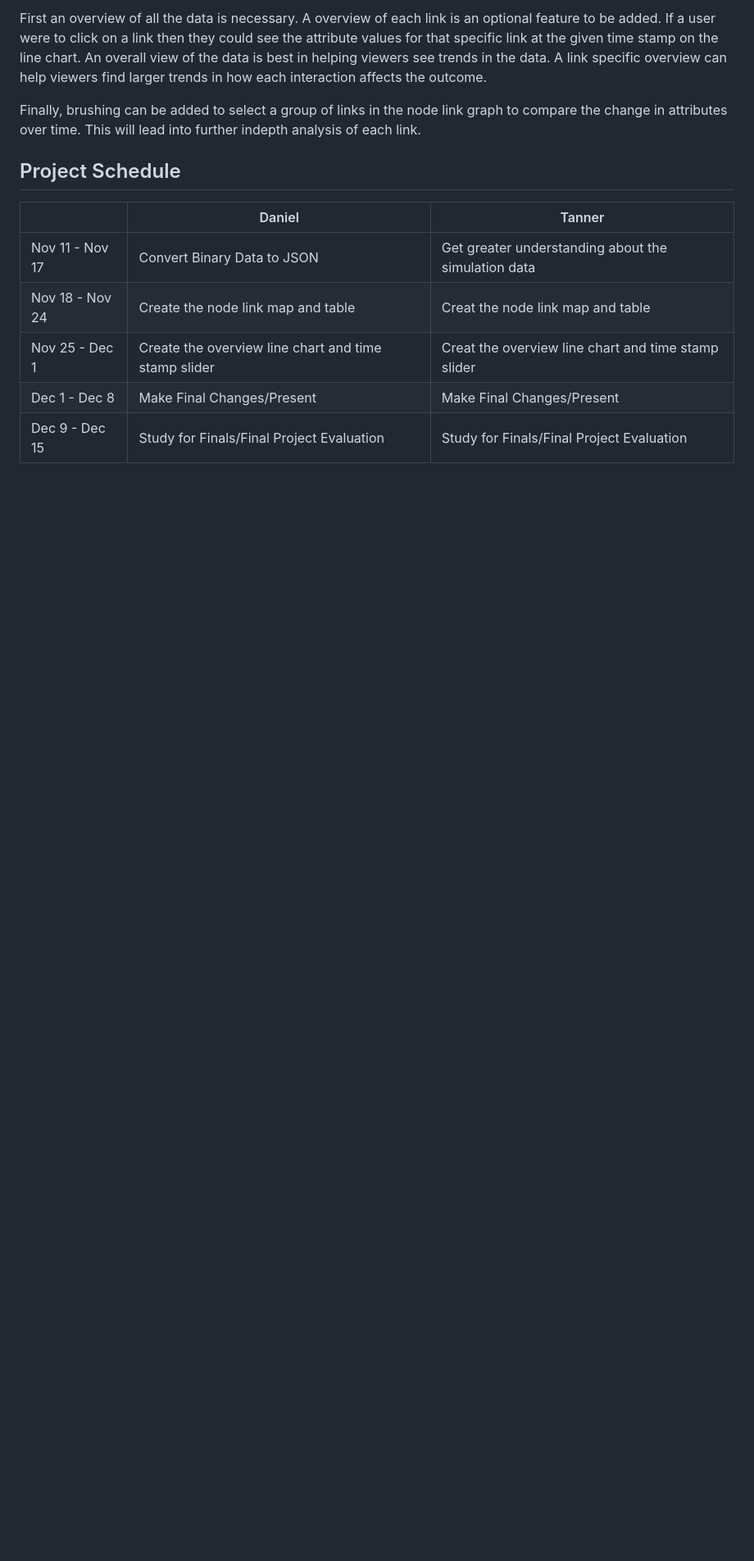
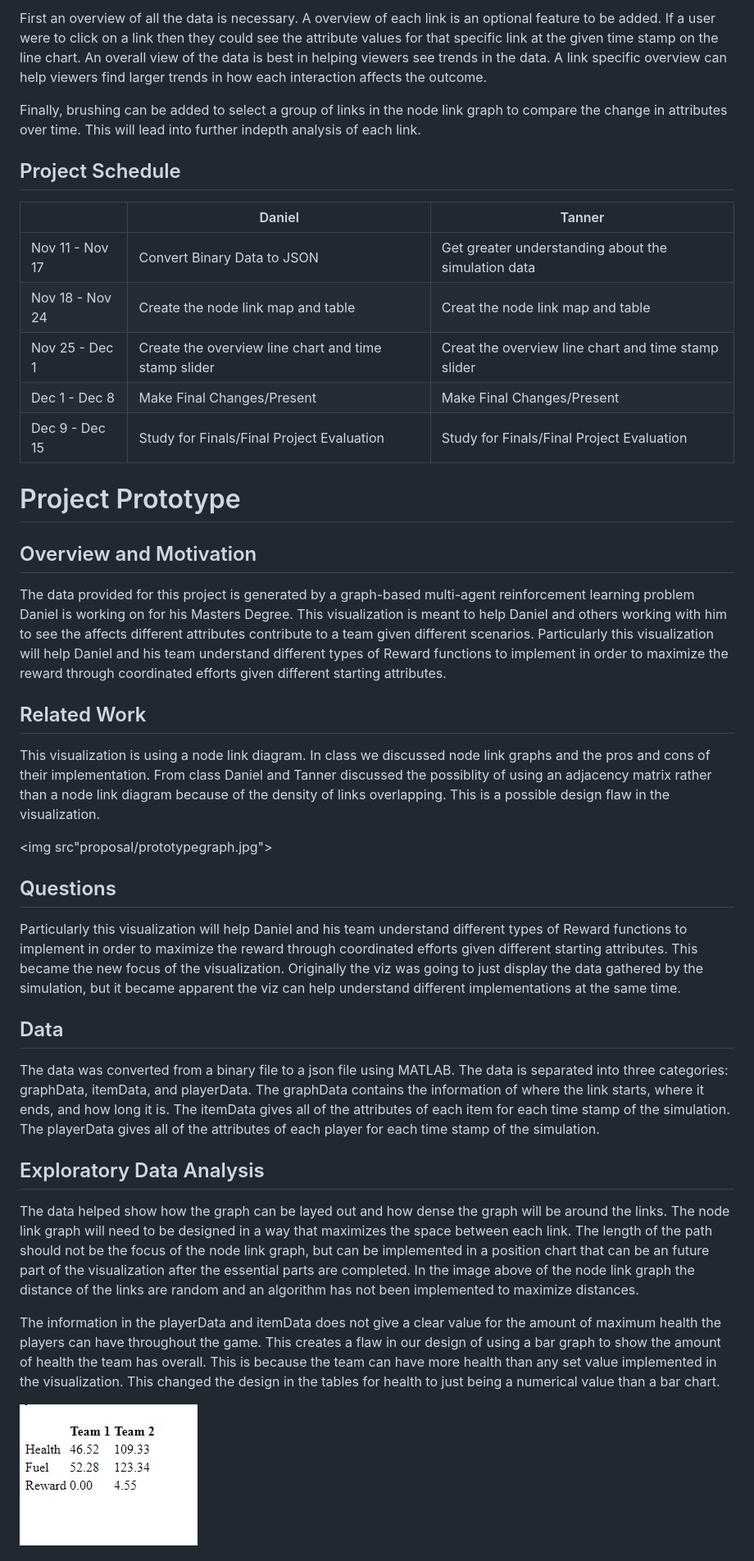
Before and after one commit to tannerwheeler/CS5890_project, a Markdown page: process.md, the part around the change printed below. Shown: that part at 82% size. Drawn GitHub-style; pictures changed too: proposal/prototypetable.jpg (added); blank space fills up the shorter version.

Commit message:
Added to process.md for project prototype.

```diff
--- a/proposal/process.md
+++ b/process.md
@@ -78,3 +78,32 @@ Finally, brushing can be added to select a group of links in the node link graph
 |Nov 25 - Dec 1|Create the overview line chart and time stamp slider|Creat the overview line chart and time stamp slider|
 |Dec 1 - Dec 8|Make Final Changes/Present|Make Final Changes/Present|
 |Dec 9 - Dec 15|Study for Finals/Final Project Evaluation|Study for Finals/Final Project Evaluation|
+
+# Project Prototype
+
+## Overview and Motivation
+
+The data provided for this project is generated by a graph-based multi-agent reinforcement learning problem Daniel is working on for his Masters Degree.  This visualization is meant to help Daniel and others working with him to see the affects different attributes contribute to a team given different scenarios.  Particularly this visualization will help Daniel and his team understand different types of Reward functions to implement in order to maximize the reward through coordinated efforts given different starting attributes.
+
+## Related Work
+
+This visualization is using a node link diagram.  In class we discussed node link graphs and the pros and cons of their implementation.  From class Daniel and Tanner discussed the possiblity of using an adjacency matrix rather than a node link diagram because of the density of links overlapping.  This is a possible design flaw in the visualization.
+
+<img src"proposal/prototypegraph.jpg">
+
+## Questions
+
+Particularly this visualization will help Daniel and his team understand different types of Reward functions to implement in order to maximize the reward through coordinated efforts given different starting attributes.  This became the new focus of the visualization.  Originally the viz was going to just display the data gathered by the simulation, but it became apparent the viz can help understand different implementations at the same time.
+
+## Data
+
+The data was converted from a binary file to a json file using MATLAB.  The data is separated into three categories: graphData, itemData, and playerData.  The graphData contains the information of where the link starts, where it ends, and how long it is.  The itemData gives all of the attributes of each item for each time stamp of the simulation.  The playerData gives all of the attributes of each player for each time stamp of the simulation.
+
+## Exploratory Data Analysis
+
+The data helped show how the graph can be layed out and how dense the graph will be around the links.  The node link graph will need to be designed in a way that maximizes the space between each link.  The length of the path should not be the focus of the node link graph, but can be implemented in a position chart that can be an future part of the visualization after the essential parts are completed.  In the image above of the node link graph the distance of the links are random and an algorithm has not been implemented to maximize distances.
+
+The information in the playerData and itemData does not give a clear value for the amount of maximum health the players can have throughout the game.  This creates a flaw in our design of using a bar graph to show the amount of health the team has overall.  This is because the team can have more health than any set value implemented in the visualization.  This changed the design in the tables for health to just being a numerical value than a bar chart.
+
+<img src="proposal/prototypetable.jpg">
+
```
Also changed, not shown: other parts of process.md (+21 -8 lines), proposal/prototypefull.jpg (added), proposal/prototypegraph.jpg (added).
